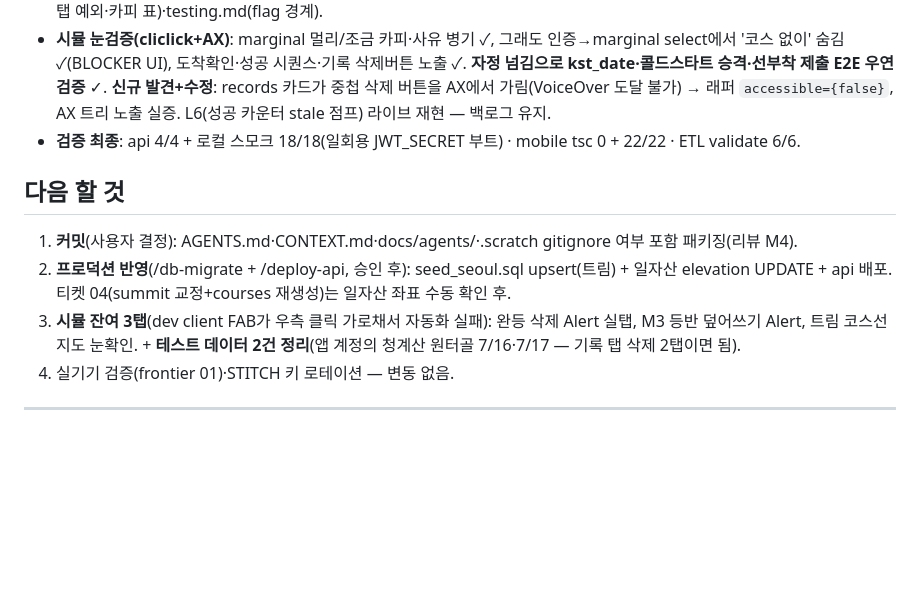
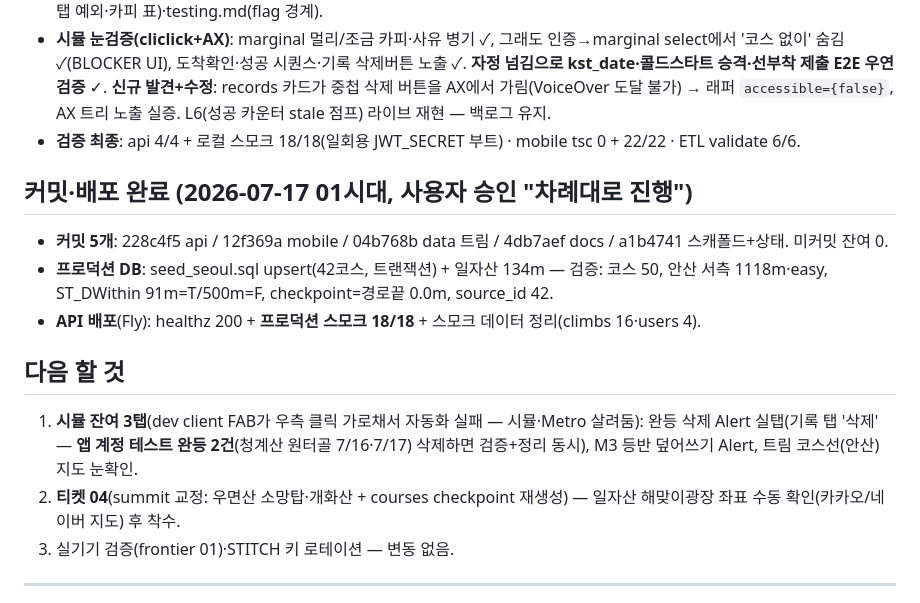
Before and after one commit to seungyoon-lee29/OREUDA, a Markdown page: HANDOFF.md, the part around the change. Drawn GitHub-style; blank space fills up the shorter version.

Commit message:
docs(handoff): 커밋·프로덕션 반영 완료 기록 — DB 트림 upsert + Fly 배포 + 스모크 18/18
Co-Authored-By: Claude Fable 5 <noreply@anthropic.com>

```diff
--- a/HANDOFF.md
+++ b/HANDOFF.md
@@ -11,11 +11,15 @@
 - **시뮬 눈검증(cliclick+AX)**: marginal 멀리/조금 카피·사유 병기 ✓, 그래도 인증→marginal select에서 '코스 없이' 숨김 ✓(BLOCKER UI), 도착확인·성공 시퀀스·기록 삭제버튼 노출 ✓. **자정 넘김으로 kst_date·콜드스타트 승격·선부착 제출 E2E 우연 검증** ✓. **신규 발견+수정**: records 카드가 중첩 삭제 버튼을 AX에서 가림(VoiceOver 도달 불가) → 래퍼 `accessible={false}`, AX 트리 노출 실증. L6(성공 카운터 stale 점프) 라이브 재현 — 백로그 유지.
 - **검증 최종**: api 4/4 + 로컬 스모크 18/18(일회용 JWT_SECRET 부트) · mobile tsc 0 + 22/22 · ETL validate 6/6.
 
+## 커밋·배포 완료 (2026-07-17 01시대, 사용자 승인 "차례대로 진행")
+- **커밋 5개**: 228c4f5 api / 12f369a mobile / 04b768b data 트림 / 4db7aef docs / a1b4741 스캐폴드+상태. 미커밋 잔여 0.
+- **프로덕션 DB**: seed_seoul.sql upsert(42코스, 트랜잭션) + 일자산 134m — 검증: 코스 50, 안산 서측 1118m·easy, ST_DWithin 91m=T/500m=F, checkpoint=경로끝 0.0m, source_id 42.
+- **API 배포**(Fly): healthz 200 + **프로덕션 스모크 18/18** + 스모크 데이터 정리(climbs 16·users 4).
+
 ## 다음 할 것
-1. **커밋**(사용자 결정): AGENTS.md·CONTEXT.md·docs/agents/·.scratch gitignore 여부 포함 패키징(리뷰 M4).
-2. **프로덕션 반영**(/db-migrate + /deploy-api, 승인 후): seed_seoul.sql upsert(트림) + 일자산 elevation UPDATE + api 배포. 티켓 04(summit 교정+courses 재생성)는 일자산 좌표 수동 확인 후.
-3. **시뮬 잔여 3탭**(dev client FAB가 우측 클릭 가로채서 자동화 실패): 완등 삭제 Alert 실탭, M3 등반 덮어쓰기 Alert, 트림 코스선 지도 눈확인. + **테스트 데이터 2건 정리**(앱 계정의 청계산 원터골 7/16·7/17 — 기록 탭 삭제 2탭이면 됨).
-4. 실기기 검증(frontier 01)·STITCH 키 로테이션 — 변동 없음.
+1. **시뮬 잔여 3탭**(dev client FAB가 우측 클릭 가로채서 자동화 실패 — 시뮬·Metro 살려둠): 완등 삭제 Alert 실탭(기록 탭 '삭제' — **앱 계정 테스트 완등 2건**(청계산 원터골 7/16·7/17) 삭제하면 검증+정리 동시), M3 등반 덮어쓰기 Alert, 트림 코스선(안산) 지도 눈확인.
+2. **티켓 04**(summit 교정: 우면산 소망탑·개화산 + courses checkpoint 재생성) — 일자산 해맞이광장 좌표 수동 확인(카카오/네이버 지도) 후 착수.
+3. 실기기 검증(frontier 01)·STITCH 키 로테이션 — 변동 없음.
 
 ---
 
```
